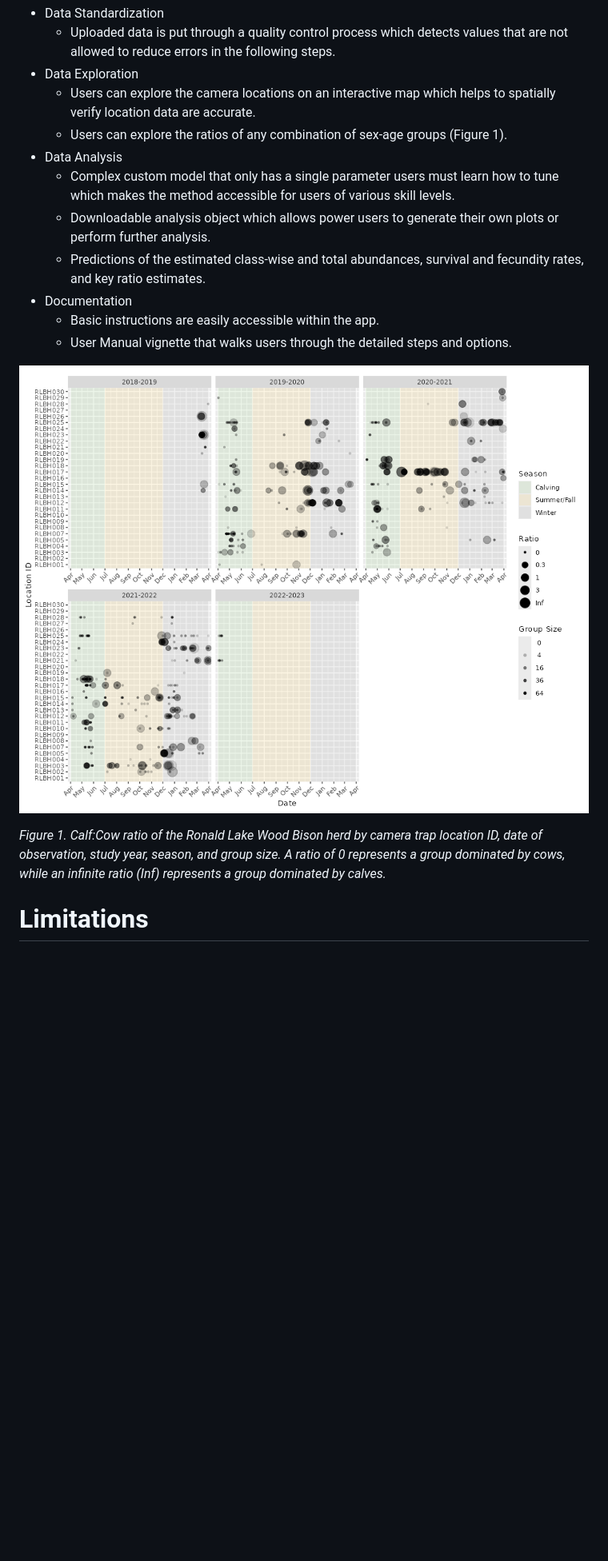
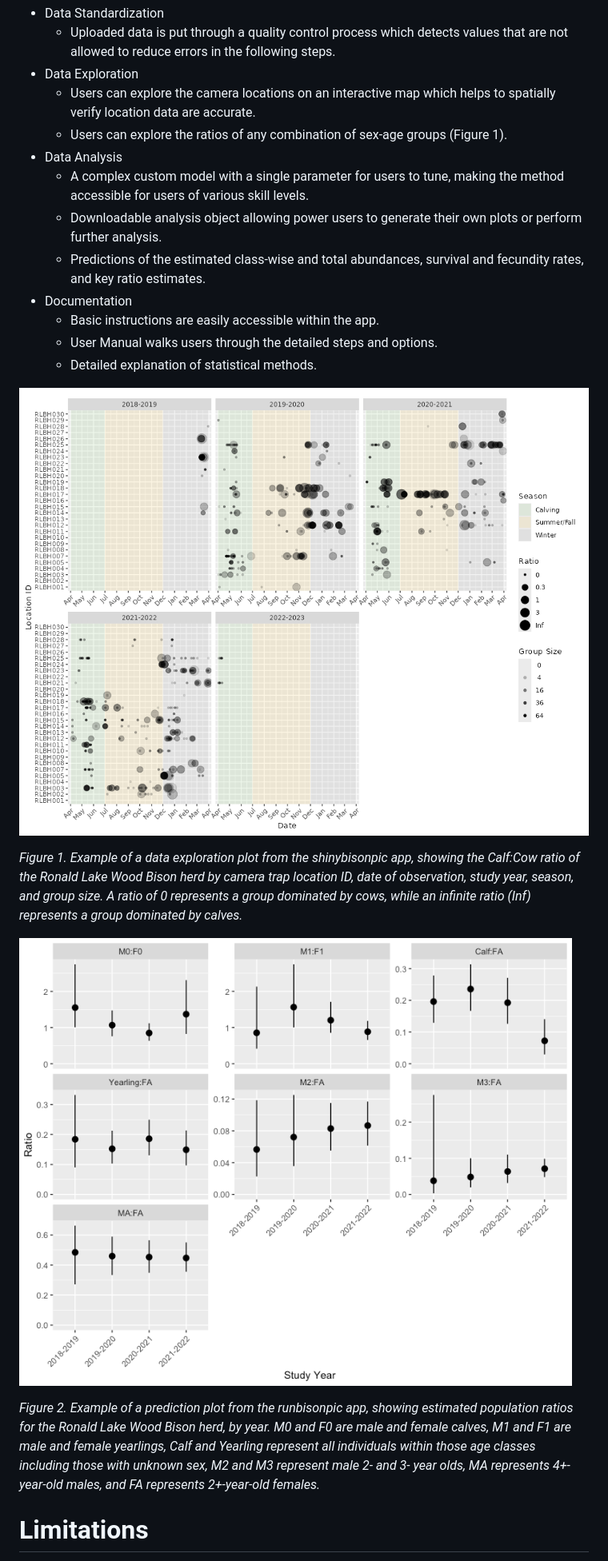
Before and after one commit to poissonconsulting/bisonpicsuite, a Markdown page: paper/paper.md, the part around the change printed below. Shown: that part at 80% size. Drawn GitHub-style; pictures changed too: paper/model-plot.png (added); blank space fills up the shorter version.

Commit message:
Add Andrea's suggested edits

```diff
--- a/paper/paper.md
+++ b/paper/paper.md
@@ -79,16 +79,21 @@ All three packages (`bisonpictools`, `shinybisonpic` and `runbisonpic`) were dev
   - Users can explore the camera locations on an interactive map which helps to spatially verify location data are accurate.
   - Users can explore the ratios of any combination of sex-age groups (Figure 1).
 - Data Analysis
-  - Complex custom model that only has a single parameter users must learn how to tune which makes the method accessible for users of various skill levels.
-  - Downloadable analysis object which allows power users to generate their own plots or perform further analysis.
+  - A complex custom model with a single parameter for users to tune, making the method accessible for users of various skill levels.
+  - Downloadable analysis object allowing power users to generate their own plots or perform further analysis.
   - Predictions of the estimated class-wise and total abundances, survival and fecundity rates, and key ratio estimates.
 - Documentation
   - Basic instructions are easily accessible within the app.
-  - User Manual vignette that walks users through the detailed steps and options.
+  - User Manual walks users through the detailed steps and options.
+  - Detailed explanation of statistical methods.
 
-![](ratio-plot.png "Figure 1. Calf:Cow ratio of the Ronald Lake Wood Bison herd by camera trap location ID, date of observation, study year, season, and group size. A ratio of 0 represents a group dominated by cows, while an infinite ratio (Inf) represents a group dominated by calves.")
+![](ratio-plot.png "Figure 1. Example of a data exploration plot from the shinybisonpic app, showing the Calf:Cow ratio of the Ronald Lake Wood Bison herd by camera trap location ID, date of observation, study year, season, and group size. A ratio of 0 represents a group dominated by cows, while an infinite ratio (Inf) represents a group dominated by calves.")
 
-*Figure 1. Calf:Cow ratio of the Ronald Lake Wood Bison herd by camera trap location ID, date of observation, study year, season, and group size. A ratio of 0 represents a group dominated by cows, while an infinite ratio (Inf) represents a group dominated by calves.*
+*Figure 1. Example of a data exploration plot from the shinybisonpic app, showing the Calf:Cow ratio of the Ronald Lake Wood Bison herd by camera trap location ID, date of observation, study year, season, and group size. A ratio of 0 represents a group dominated by cows, while an infinite ratio (Inf) represents a group dominated by calves.*
+
+![](model-plot.png "Figure 2. Example of a prediction plot from the runbisonpic app, showing estimated population ratios for the Ronald Lake Wood Bison herd, by year. M0 and F0 are male and female calves, M1 and F1 are male and female yearlings, Calf and Yearling represent all individuals within those age classes including those with unknown sex, M2 and M3 represent male 2- and 3- year olds, MA represents 4+-year-old males, and FA represents 2+-year-old females.")
+
+*Figure 2. Example of a prediction plot from the runbisonpic app, showing estimated population ratios for the Ronald Lake Wood Bison herd, by year. M0 and F0 are male and female calves, M1 and F1 are male and female yearlings, Calf and Yearling represent all individuals within those age classes including those with unknown sex, M2 and M3 represent male 2- and 3- year olds, MA represents 4+-year-old males, and FA represents 2+-year-old females.*
 
 # Limitations
 
```
Also changed, not shown: other parts of paper/paper.md (+3 -3 lines).
